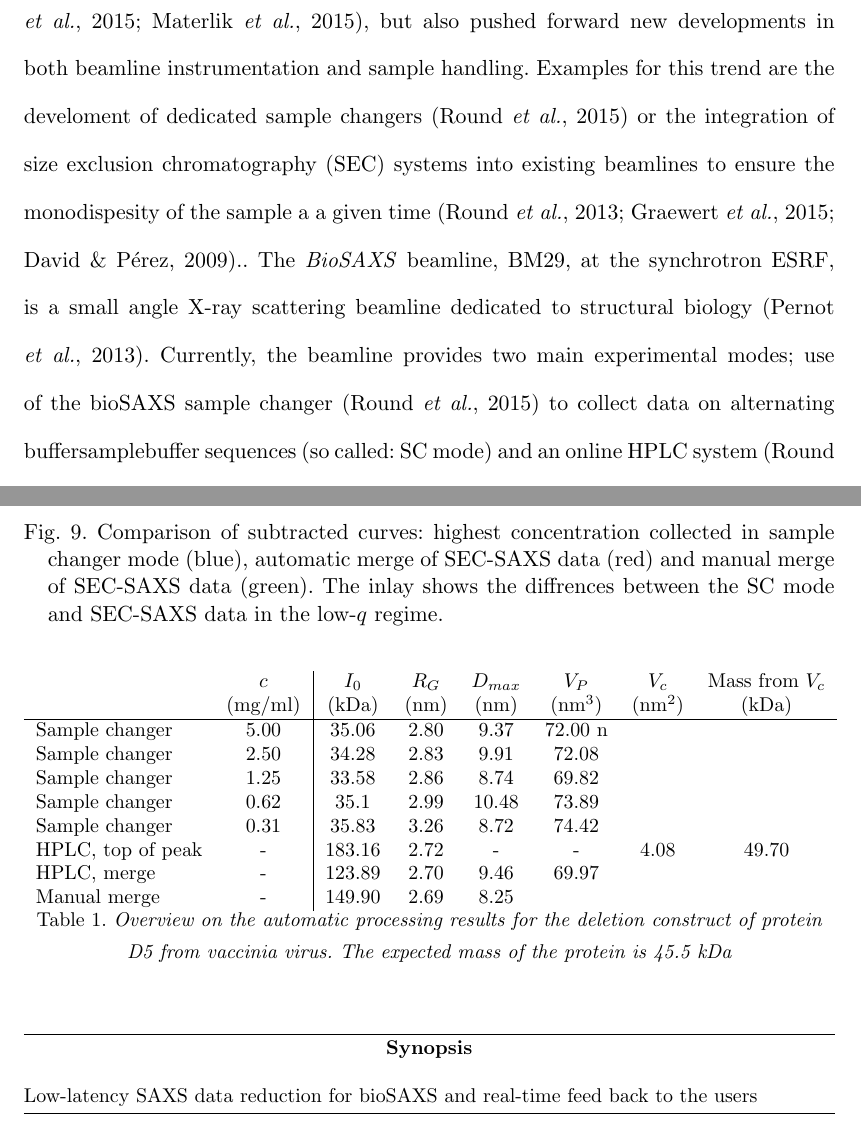
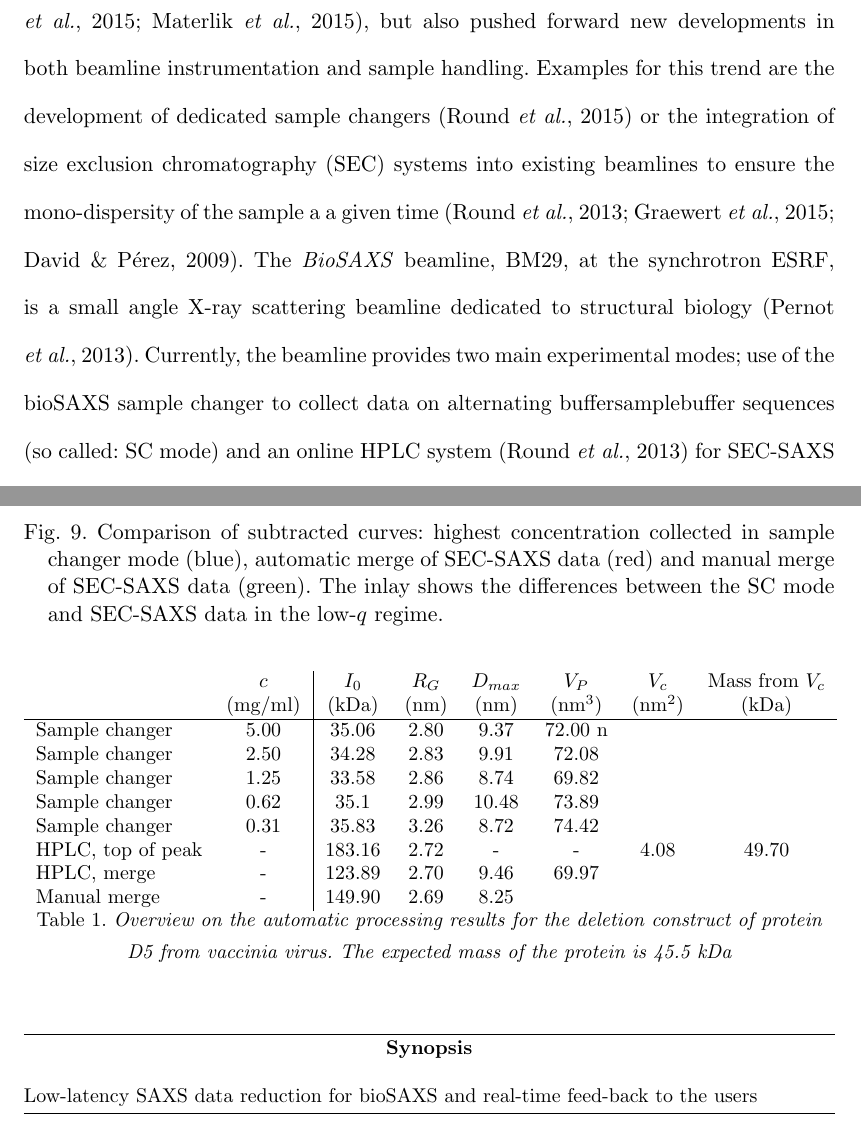
Before and after one commit to kif/BM29ODA_publi, a LaTeX document (bm29oda.tex): two parts of pages 2 and 25 of 25, joined at a grey line, cut so that both start at the same text. Compiled offline with pdfLaTeX.

Commit message:
few typos

```diff
--- a/bm29oda.tex
+++ b/bm29oda.tex
@@ -82,7 +82,7 @@ Alpes-EMBL-CNRS, 71 avenue des Martyrs, CS 90181, 38042 Grenoble, \country{Franc
 \maketitle                        % DO NOT DELETE THIS LINE
 
 \begin{synopsis}
-Low-latency SAXS data reduction for bioSAXS and real-time feed back to the users
+Low-latency SAXS data reduction for bioSAXS and real-time feed-back to the users
 \end{synopsis}
 
 \begin{abstract}
@@ -106,14 +106,14 @@ This has not only resulted in the construction of new dedicated
 synchrotron beamlines, such as BM29 at ESRF, P12 at EMBL Hamburg or B21 at
 Diamond Light Source \cite{BM29paper,P12,B21}, but also pushed forward new
 developments in both beamline instrumentation and sample handling.
-Examples for this trend are the develoment of dedicated sample changers
-\cite{SCPaper} or the integration of size exclusion chromatography (SEC) systems
-into existing beamlines to ensure the monodispesity of the sample a a given
-time \cite{SECPaper2012,SECP12,SECSWING}.}.
+Examples for this trend are the development of dedicated sample changers
+\cite{SCpaper} or the integration of size exclusion chromatography (SEC) systems
+into existing beamlines to ensure the mono-dispersity of the sample a a given
+time \cite{SECPaper2012,SECP12,SECSWING}.
 The \textit{BioSAXS} beamline, BM29, at the synchrotron ESRF, is a small angle
 X-ray scattering beamline dedicated to structural biology \cite{BM29paper}.
 Currently, the beamline provides two main experimental modes; use of the
-bioSAXS sample changer \cite{SCPaper} to collect data on alternating buffer\/sample\/buffer
+bioSAXS sample changer to collect data on alternating buffer\/sample\/buffer
 sequences (so called: SC mode) and an online HPLC system \cite{SECPaper2012} for
 SEC-SAXS experiments (called HPLC mode).
 In both modes, data are typically collected at a rate of one frame per second
@@ -626,7 +634,8 @@ striped region for manual merging.}
 \includegraphics[width=8cm]{curves.png}
 \caption{Comparison of subtracted curves: highest concentration collected in
 sample changer mode (blue), automatic merge of SEC-SAXS data (red) and manual
-merge of SEC-SAXS data (green). The inlay shows the diffrences between the SC mode and SEC-SAXS data in the low-$q$ regime. }
+merge of SEC-SAXS data (green). The inlay shows the differences between the SC
+mode and SEC-SAXS data in the low-$q$ regime. }
 \label{fgr:curves}
 \end{figure}
 
```
Also changed, not shown: bm29oda.tex (15 more changed lines).
